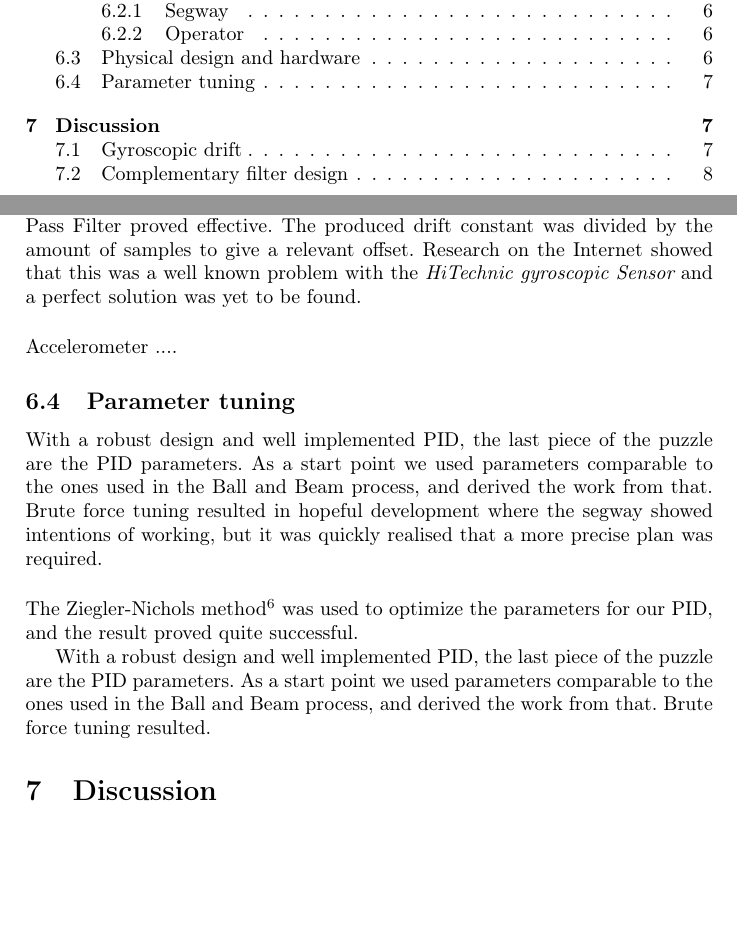
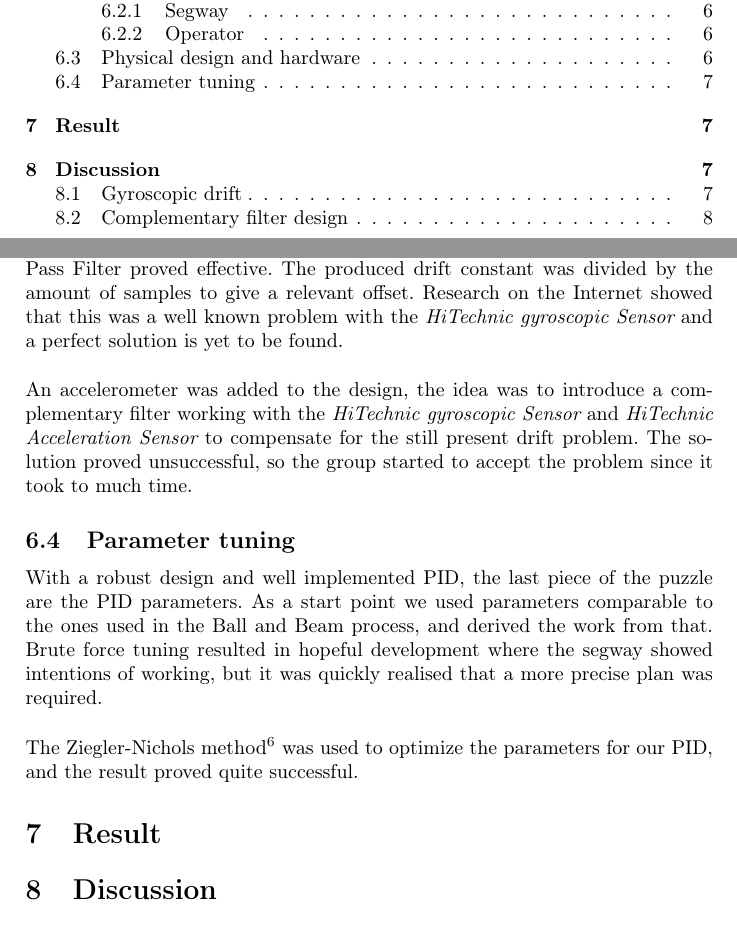
Before and after one commit to hilmers/LegoSegway, a LaTeX document (Report/rapport.tex): two parts of pages 2 and 7 of 9, joined at a grey line, cut so that both start at the same text, the shorter picture padded with empty space. Compiled offline with pdfLaTeX.

Commit message:
oklart om det går att mjölka design delen mer

```diff
--- a/Report/rapport.tex
+++ b/Report/rapport.tex
@@ -18,8 +18,13 @@
 \usepackage[T1]{fontenc}
 \usepackage{graphicx}             % För svenska bokstäver
 \usepackage[swedish]{babel}
-\usepackage{amsmath}            % För svensk avstavning och svenska
-\usepackage[hyphens]{url}                                  % rubriker (t ex "innehållsförteckning)
+\usepackage{amsmath}
+\usepackage{endnotes}
+       % För svensk avstavning och svenska
+\usepackage[hyphens]{url}
+
+\let\footnote=\endnote
+                             % rubriker (t ex "innehållsförteckning)
 \title{FRTN01 Project \\
 Group 1: Lego Segway}
 \author{
@@ -130,16 +135,16 @@ The Operator program (see figure 2 for UML-diagram)  contains a Main class that
 \subsection{Physical design and hardware}
 Early on it was clear that the initial build of the Segway had a lot of flaws. The position of the actual EV3 brick didn't give the Segway equilibrium and there was no actual thought behind the design, besides making it tall for easier control. Tuning the PID parameters would not be an easy task with the present design. The solution was to rebuild it all, where stability and equilibrium was the main goal. After some research an advanced and robust design was found on line, lego's official {\it Gyro Boy}   implementation\footnote{\url{http://robotsquare.com/wp-content/uploads/2013/10/45544_gyroboy.pdf}}, where our design consists of the vital parts in the tutorial. The design process is well documented in the GitHub repository\footnote{\url{https://github.com/hilmers/LegoSegwayFRTN01}}.
 \\[3ex]
-At this part the Segway was robust and well-balanced, but the {\it HiTechnic Gyro Sensor} introduced some issues. It was quickly discovered that the Gyro had a habit to cause drift. The drift affected the Segway's zero point position, in which it is self-balanced. The problem could partially be derived from the EV3 battery, lower battery levels lead to higher drift. But even with a fully-loaded or even plugged in battery there was a drift problem. By introducing a Low Pass Filter in the {\it Gyro Sensor} class the problem was minimised, but still present. Adding an empirically developed constant to the sampled value from the Low Pass Filter proved effective. The produced drift constant was divided by the amount of samples to give a relevant offset. Research on the Internet showed that this was a well known problem with the {\it HiTechnic gyroscopic Sensor} and a perfect solution was yet to be found.
+At this part the Segway was robust and well-balanced, but the {\it HiTechnic Gyro Sensor} introduced some issues. It was quickly discovered that the Gyro had a habit to cause drift. The drift affected the Segway's zero point position, in which it is self-balanced. The problem could partially be derived from the EV3 battery, lower battery levels lead to higher drift. But even with a fully-loaded or even plugged in battery there was a drift problem. By introducing a Low Pass Filter in the {\it Gyro Sensor} class the problem was minimised, but still present. Adding an empirically developed constant to the sampled value from the Low Pass Filter proved effective. The produced drift constant was divided by the amount of samples to give a relevant offset. Research on the Internet showed that this was a well known problem with the {\it HiTechnic gyroscopic Sensor} and a perfect solution is yet to be found.
 \\[3ex]
-Accelerometer ....
+An accelerometer was added to the design, the idea was to introduce a complementary filter working with the {\it HiTechnic gyroscopic Sensor} and {\it HiTechnic Acceleration Sensor} to compensate for the still present drift problem. The solution proved unsuccessful, so the group started to accept the problem since it took to much time.
 
 \subsection{Parameter tuning}
 With a robust design and well implemented PID, the last piece of the puzzle are the PID parameters. As a start point we used parameters comparable to the ones used in the Ball and Beam process, and derived the work from that. Brute force tuning resulted in hopeful development where the segway showed intentions of working, but it was quickly realised that a more precise plan was required.
 \\[3ex]
 The Ziegler-Nichols method\footnote{\url{http://en.wikipedia.org/wiki/Ziegler-Nichols_method}} was used to optimize the parameters for our PID, and the result proved quite successful.
 
-With a robust design and well implemented PID, the last piece of the puzzle are the PID parameters. As a start point we used parameters comparable to the ones used in the Ball and Beam process, and derived the work from that. Brute force tuning resulted.
+\section{Result}
 
 \section{Discussion}
 
```
Also changed, not shown: Report/rapport.tex (2 more changed lines).
